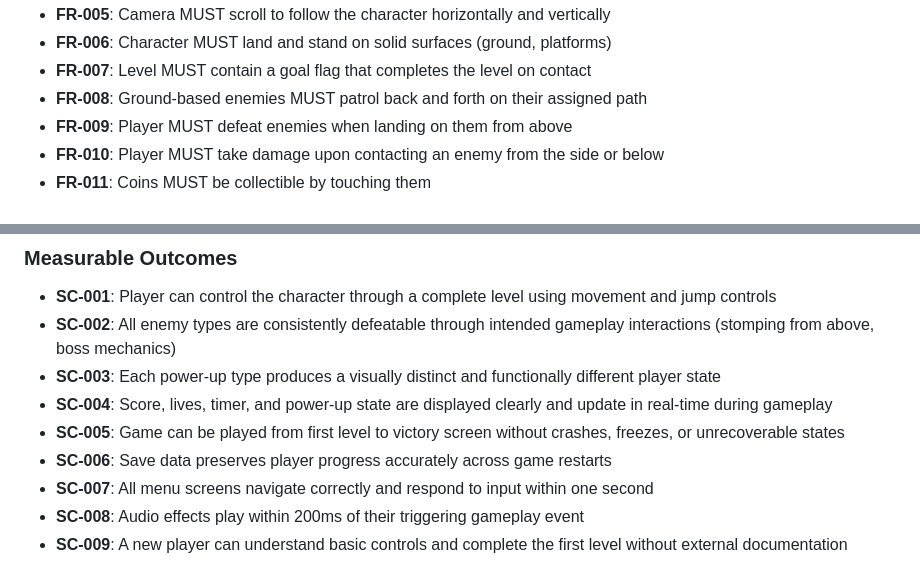
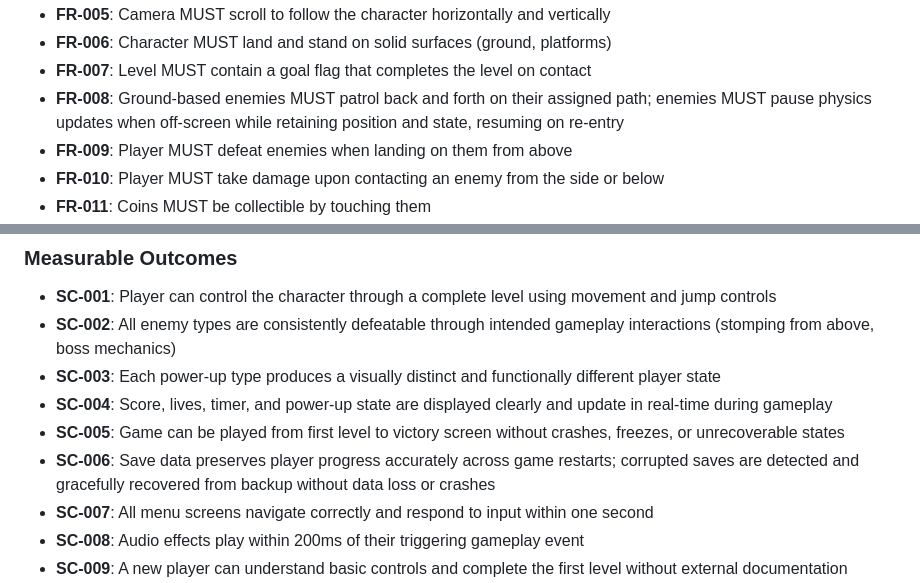
Before and after one commit to mdaashir/super-mario, a Markdown page: specs/001-core-platformer-game/spec.md, 2 parts joined by grey strips. Rendered like a GitHub page.

```diff
--- a/specs/001-core-platformer-game/spec.md
+++ b/specs/001-core-platformer-game/spec.md
@@ -323,7 +328,8 @@ platforms)
 - **FR-007**: Level MUST contain a goal flag that completes the level on
 contact
 - **FR-008**: Ground-based enemies MUST patrol back and forth on their
-assigned path
+assigned path; enemies MUST pause physics updates when off-screen
+while retaining position and state, resuming on re-entry
 - **FR-009**: Player MUST defeat enemies when landing on them from above
 - **FR-010**: Player MUST take damage upon contacting an enemy from the
 side or below
@@ -425,7 +442,8 @@ and update in real-time during gameplay
 - **SC-005**: Game can be played from first level to victory screen
 without crashes, freezes, or unrecoverable states
 - **SC-006**: Save data preserves player progress accurately across game
-restarts
+restarts; corrupted saves are detected and gracefully recovered from
+backup without data loss or crashes
 - **SC-007**: All menu screens navigate correctly and respond to input
 within one second
 - **SC-008**: Audio effects play within 200ms of their triggering gameplay
```
Also changed, not shown: other parts of specs/001-core-platformer-game/spec.md (+19 -3 lines), 1 other file.
